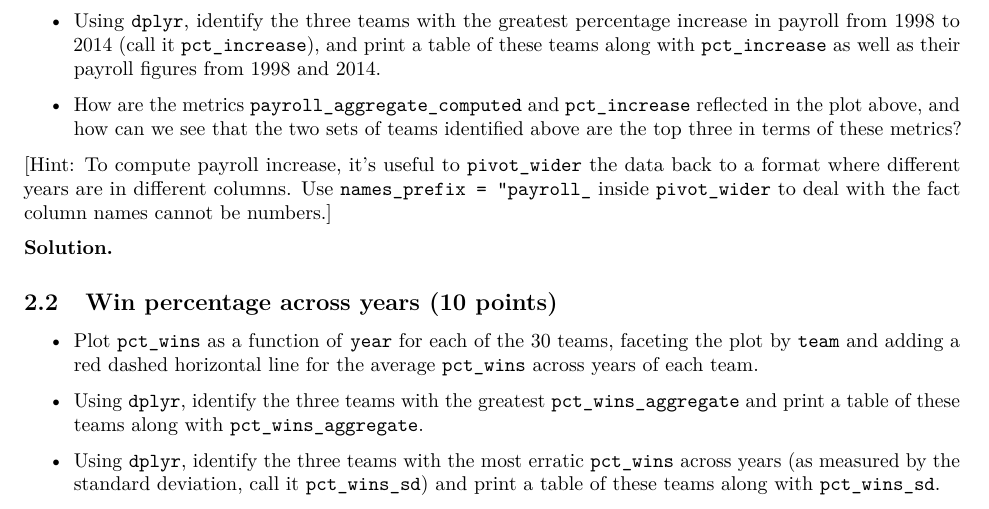
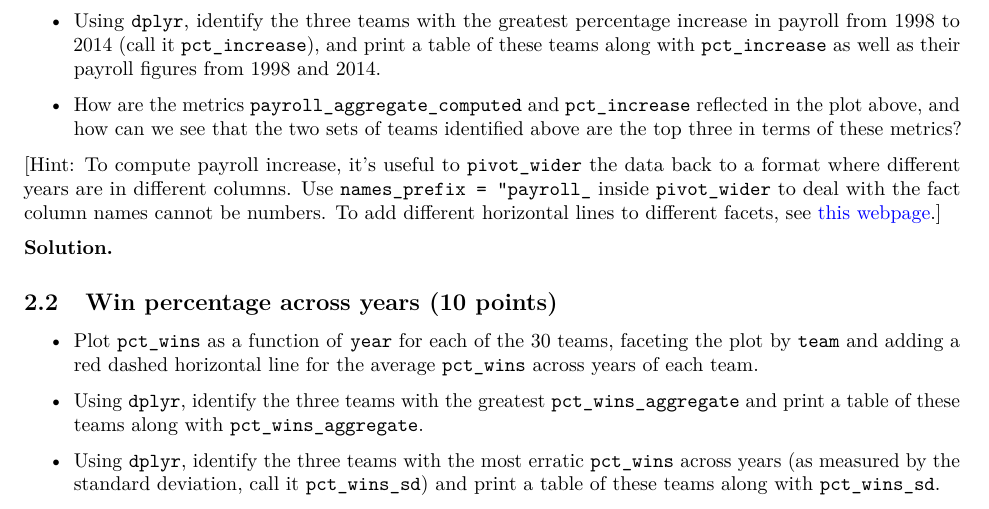
Before and after one commit to wdbuch/stat-471-fall-2021, an R Markdown document (homework/homework-1/HW1.Rmd): part of page 4 of 5, cut so that both start at the same text. The pictures show the output file homework/homework-1/HW1.pdf that the author committed with the source.

Commit message:
Minor update to HW1

```diff
--- a/homework/homework-1/HW1.Rmd
+++ b/homework/homework-1/HW1.Rmd
@@ -129,7 +129,7 @@ Now that the data are in tidy format, we can explore them by producing visualiza
 
 - How are the metrics `payroll_aggregate_computed` and `pct_increase` reflected in the plot above, and how can we see that the two sets of teams identified above are the top three in terms of these metrics?
 
-[Hint: To compute payroll increase, it's useful to `pivot_wider` the data back to a format where different years are in different columns. Use `names_prefix = "payroll_` inside `pivot_wider` to deal with the fact column names cannot be numbers.]
+[Hint: To compute payroll increase, it's useful to `pivot_wider` the data back to a format where different years are in different columns. Use `names_prefix = "payroll_` inside `pivot_wider` to deal with the fact column names cannot be numbers. To add different horizontal lines to different facets, see [this webpage](https://community.rstudio.com/t/how-to-add-different-horizontal-lines-to-different-facets/20871).]
 
 **Solution.**
 
```
Also changed, not shown: homework/homework-1/HW1.pdf.
